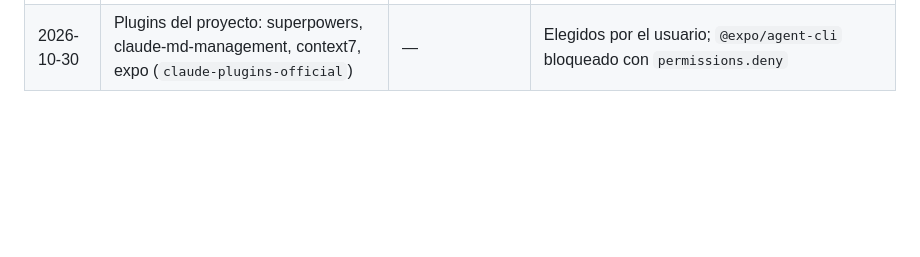
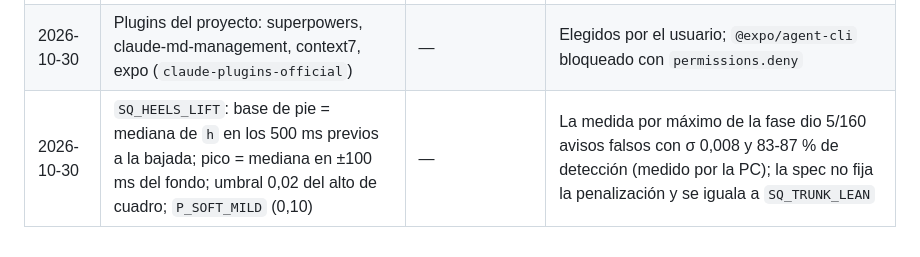
Before and after one commit to giiovanny95-hub/kynet, a Markdown page: docs/decisions.md, the part around the change. Rendered like a GitHub page; blank space fills up the shorter version.

Commit message:
docs(plan): A1 SQ_HEELS_LIFT revisión 2 (medianas en ventanas de tiempo)
Co-Authored-By: Claude Opus 5.5 <noreply@anthropic.com>
Claude-Session: https://claude.ai/code/session_01PSfodsppeqdeVeFKRQQ2q2

```diff
--- a/docs/decisions.md
+++ b/docs/decisions.md
@@ -28,3 +28,4 @@ Cada dependencia nueva se anota con versión y razón.
 | 2026-10-29 | expo-font, @expo-google-fonts/montserrat, @expo-google-fonts/inter | ~58.0.11, 0.4.2, 0.4.2 | Tipografías del manual KYNET (licencia OFL), aprobadas por el usuario; cada peso se importa por su ruta |
 | 2026-10-30 | Memoria del proyecto para Claude Code: `CLAUDE.md` + `.claude/rules/` + hook `SessionStart` + skills `cerrar-sesion`/`aprender` | — | La auto memory es local y no llega a la nube; lo duradero vive en el repo (decisión del usuario) |
 | 2026-10-30 | Plugins del proyecto: superpowers, claude-md-management, context7, expo (`claude-plugins-official`) | — | Elegidos por el usuario; `@expo/agent-cli` bloqueado con `permissions.deny` |
+| 2026-10-30 | `SQ_HEELS_LIFT`: base de pie = mediana de `h` en los 500 ms previos a la bajada; pico = mediana en ±100 ms del fondo; umbral 0,02 del alto de cuadro; `P_SOFT_MILD` (0,10) | — | La medida por máximo de la fase dio 5/160 avisos falsos con σ 0,008 y 83-87 % de detección (medido por la PC); la spec no fija la penalización y se iguala a `SQ_TRUNK_LEAN` |
```
Also changed, not shown: 1 other file.
